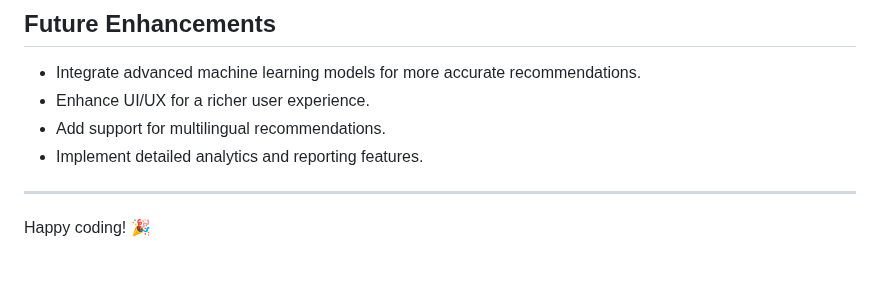
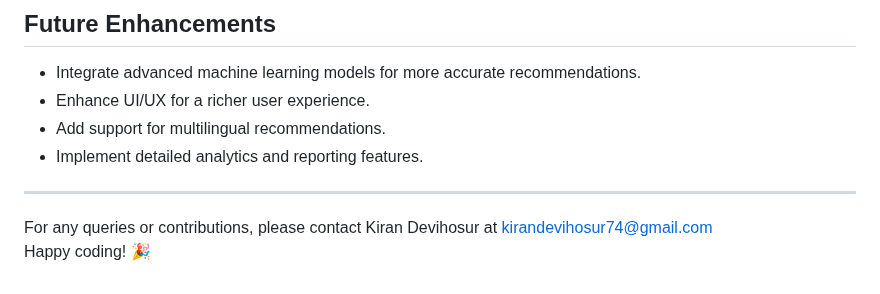
Before and after one commit to Kshitij-19/Verbizz---Personalized-Business-Recommendation-System, a Markdown page: README.md, the part around the change. GitHub-like rendering.

```diff
--- a/README.md
+++ b/README.md
@@ -129,7 +129,6 @@ The `data` directory contains essential files for recommendations. Below is a de
 - Enhance UI/UX for a richer user experience.
 - Add support for multilingual recommendations.
 - Implement detailed analytics and reporting features.
-
 ---
-
+For any queries or contributions, please contact Kiran Devihosur at kirandevihosur74@gmail.com
 Happy coding! 🎉
```
